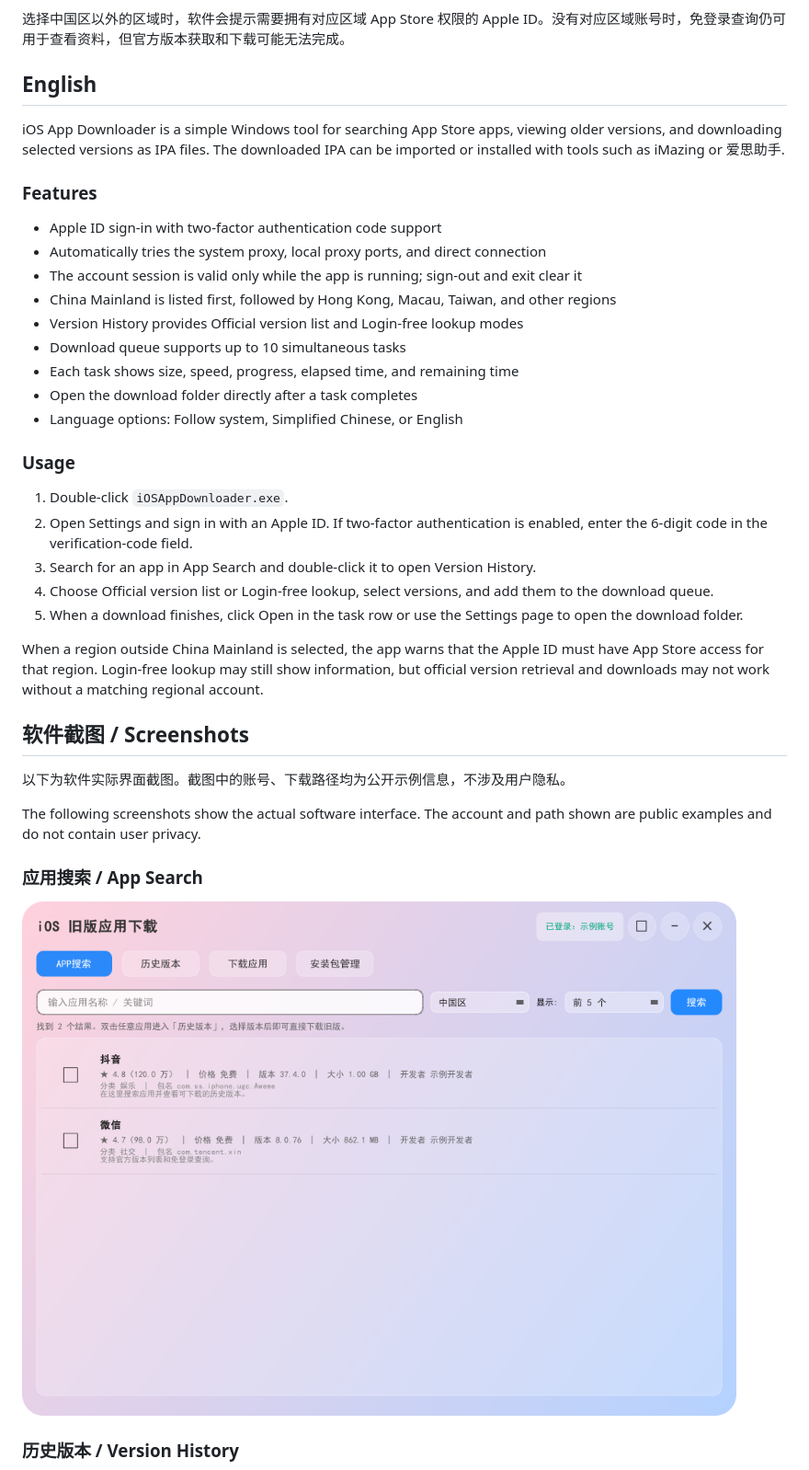
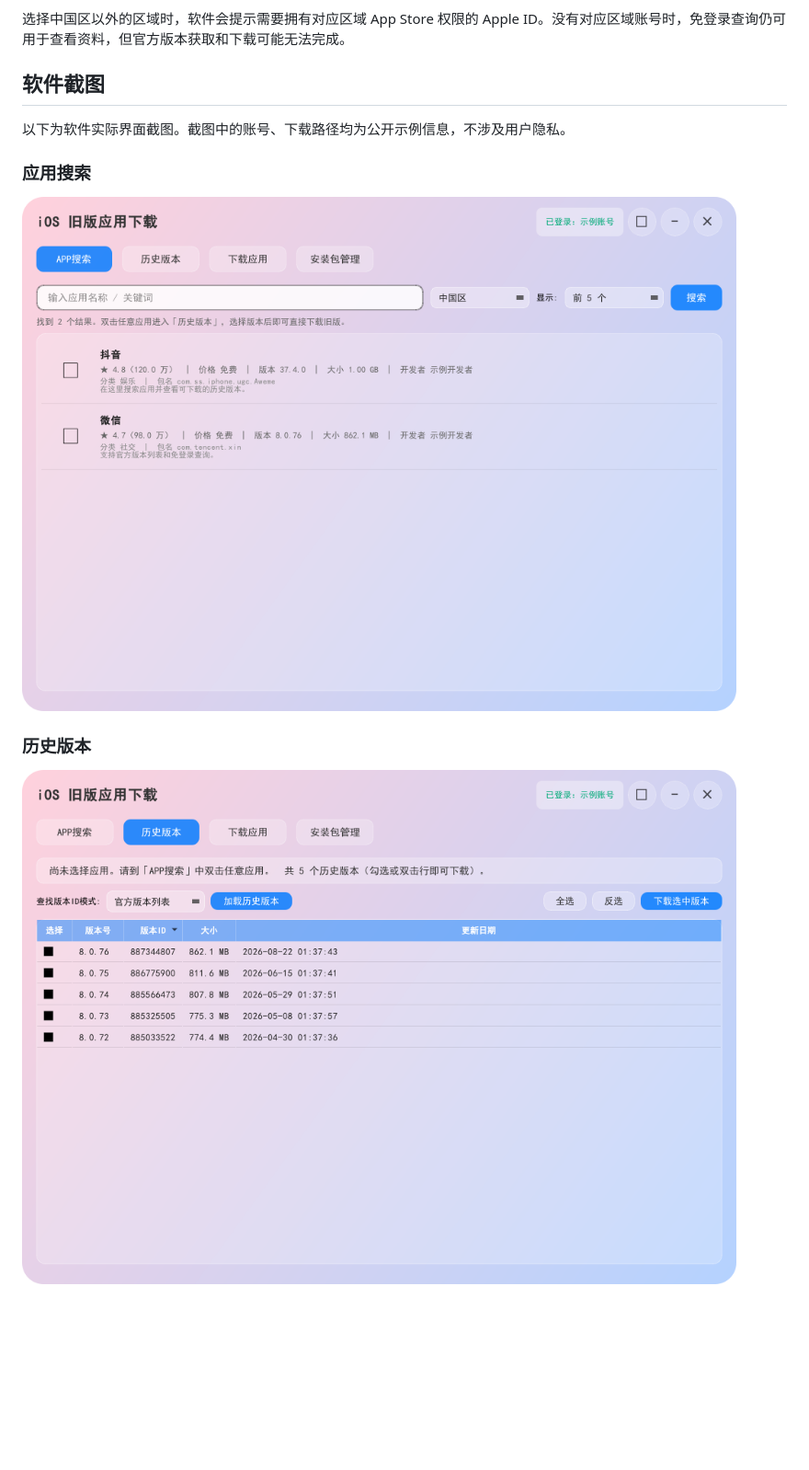
Before and after one commit to mango6i/iOSAppDownloader, a Markdown page: README.md, the part around one of its changes. Shown at 92% size. Drawn GitHub-style; blank space fills up the shorter version.

Commit message:
docs: split README into Chinese and English pages

```diff
--- a/README.md
+++ b/README.md
@@ -37,41 +34,15 @@
 
 选择中国区以外的区域时，软件会提示需要拥有对应区域 App Store 权限的 Apple ID。没有对应区域账号时，免登录查询仍可用于查看资料，但官方版本获取和下载可能无法完成。
 
-## English
-
-iOS App Downloader is a simple Windows tool for searching App Store apps, viewing older versions, and downloading selected versions as IPA files. The downloaded IPA can be imported or installed with tools such as iMazing or 爱思助手.
-
-### Features
-
-- Apple ID sign-in with two-factor authentication code support
-- Automatically tries the system proxy, local proxy ports, and direct connection
-- The account session is valid only while the app is running; sign-out and exit clear it
-- China Mainland is listed first, followed by Hong Kong, Macau, Taiwan, and other regions
-- Version History provides Official version list and Login-free lookup modes
-- Download queue supports up to 10 simultaneous tasks
-- Each task shows size, speed, progress, elapsed time, and remaining time
-- Open the download folder directly after a task completes
-- Language options: Follow system, Simplified Chinese, or English
-
-### Usage
-
-1. Double-click `iOSAppDownloader.exe`.
-2. Open Settings and sign in with an Apple ID. If two-factor authentication is enabled, enter the 6-digit code in the verification-code field.
-3. Search for an app in App Search and double-click it to open Version History.
-4. Choose Official version list or Login-free lookup, select versions, and add them to the download queue.
-5. When a download finishes, click Open in the task row or use the Settings page to open the download folder.
-
-When a region outside China Mainland is selected, the app warns that the Apple ID must have App Store access for that region. Login-free lookup may still show information, but official version retrieval and downloads may not work without a matching regional account.
-
-## 软件截图 / Screenshots
+## 软件截图
 
 以下为软件实际界面截图。截图中的账号、下载路径均为公开示例信息，不涉及用户隐私。
 
-The following screenshots show the actual software interface. The account and path shown are public examples and do not contain user privacy.
+### 应用搜索
 
-### 应用搜索 / App Search
+![应用搜索](images/01-search.png)
 
-![应用搜索 / App Search](images/01-search.png)
+### 历史版本
 
-### 历史版本 / Version History
+![历史版本](images/02-history.png)
 
```
Also changed, not shown: other parts of README.md (+14 -32 lines).
